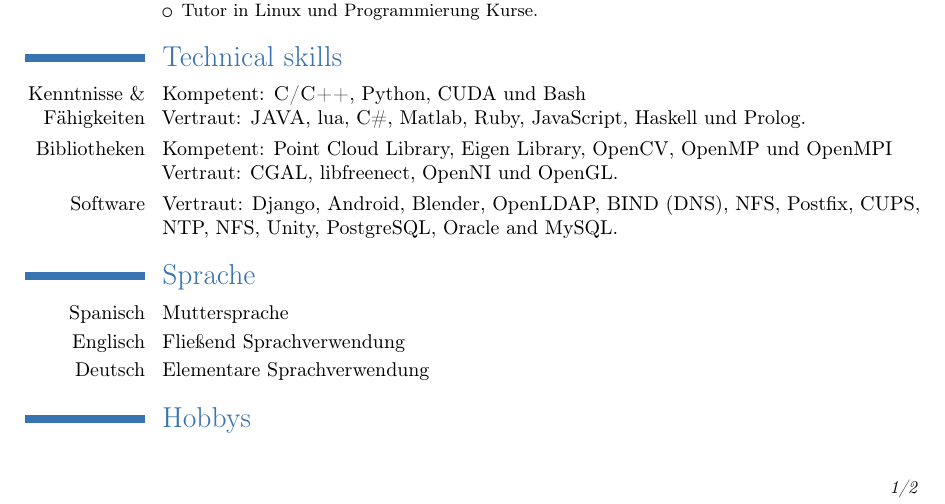
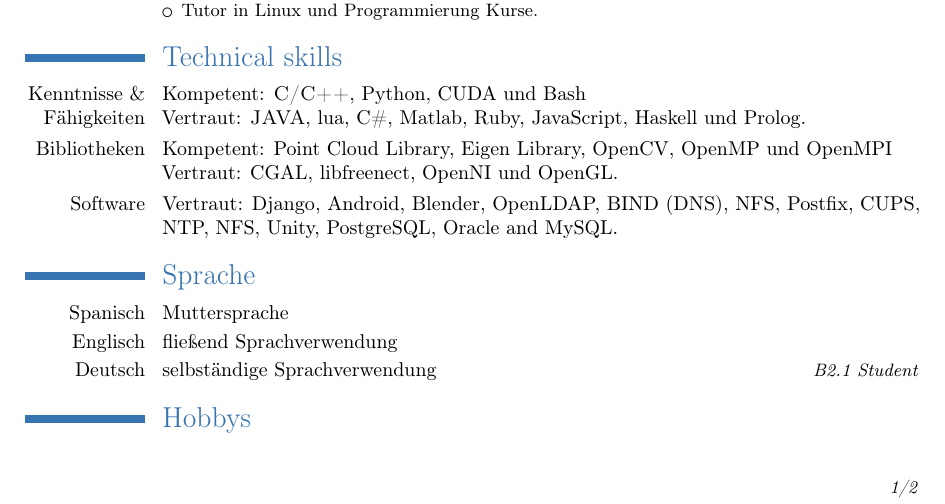
Before and after one commit to rosds/cv, a LaTeX CV (de/cv.tex): part of page 1 of 2, cut so that both start at the same text. Compiled offline with pdfLaTeX.

Commit message:
Lebenslauf

```diff
--- a/de/cv.tex
+++ b/de/cv.tex
@@ -94,8 +94,8 @@ NTP, NFS, Unity, PostgreSQL, Oracle and MySQL.
 \section{Sprache}
 
 \cvitem{Spanisch}{Muttersprache}
-\cvitem{Englisch}{Flie{\ss}end Sprachverwendung}
-\cvitem{Deutsch}{Elementare Sprachverwendung}
+\cvitem{Englisch}{flie{\ss}end Sprachverwendung}
+\cvitemwithcomment{Deutsch}{selbst\"{a}ndige Sprachverwendung}{B2.1 Student}
 
 \section{Hobbys}
 \cvitem{}{Tennis spielen, Piano spielen, Zeichnen, Videospiele machen und spielen.}
```
Also changed, not shown: de/cv.pdf (added).
